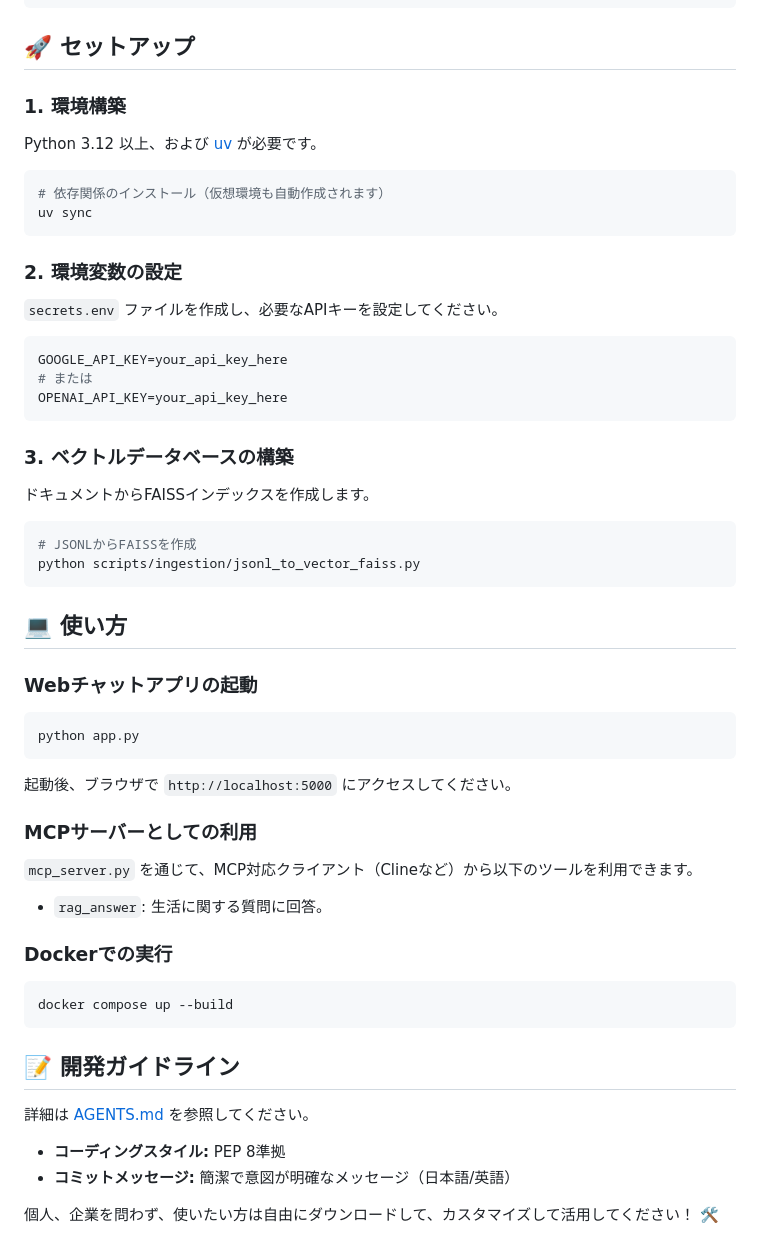
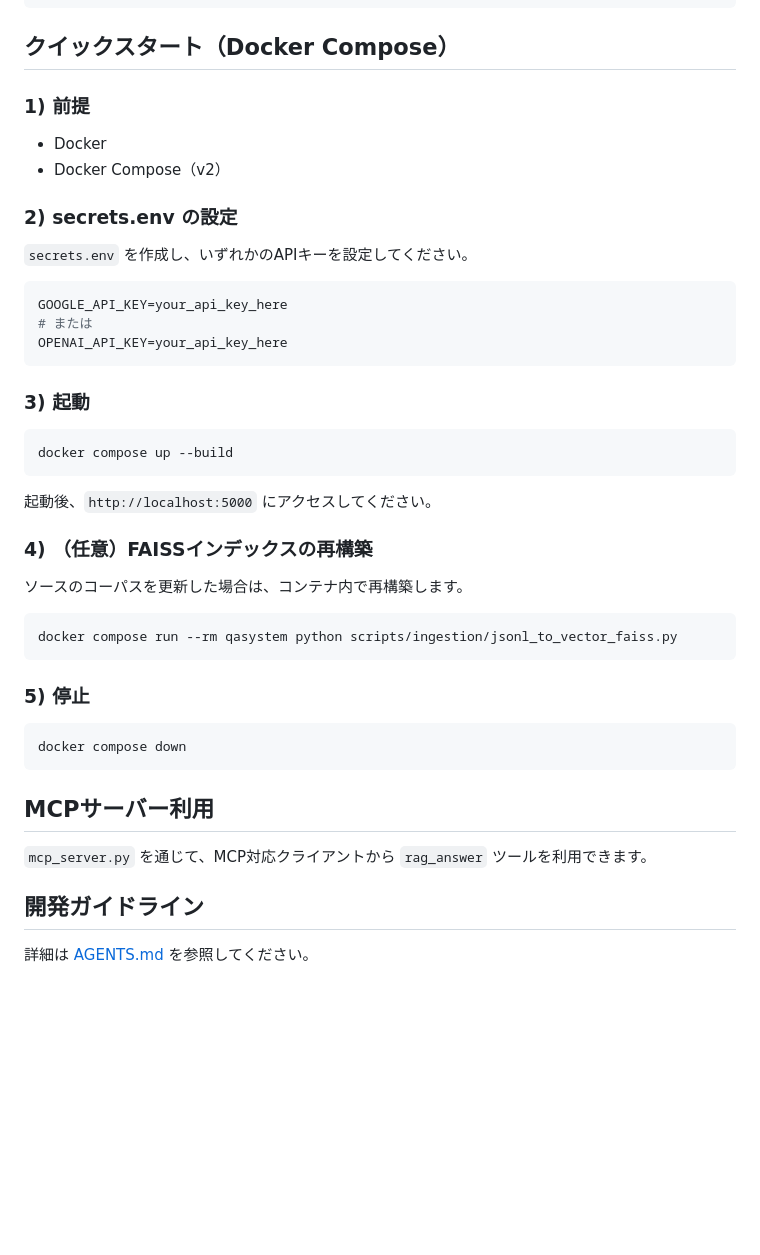
Before and after one commit to kota-kawa/Life-Style-Agent, a Markdown page: README.md, the part around one of its changes. Rendered like a GitHub page; folded sections open; blank space fills up the shorter version.

````diff
--- a/README.md
+++ b/README.md
@@ -45,20 +134,16 @@ Life-Style-Agentは、家庭生活における多様なトピックに関する
 └── docs/                 # ドキュメント・セットアップノート
 ```
 
-## 🚀 セットアップ
+## クイックスタート（Docker Compose）
 
-### 1. 環境構築
+### 1) 前提
 
-Python 3.12 以上、および [uv](https://docs.astral.sh/uv/) が必要です。
+- Docker
+- Docker Compose（v2）
 
-```bash
-# 依存関係のインストール（仮想環境も自動作成されます）
-uv sync
-```
+### 2) secrets.env の設定
 
-### 2. 環境変数の設定
-
-`secrets.env` ファイルを作成し、必要なAPIキーを設定してください。
+`secrets.env` を作成し、いずれかのAPIキーを設定してください。
 
 ```env
 GOOGLE_API_KEY=your_api_key_here
@@ -66,40 +151,34 @@ GOOGLE_API_KEY=your_api_key_here
 OPENAI_API_KEY=your_api_key_here
 ```
 
-### 3. ベクトルデータベースの構築
-
-ドキュメントからFAISSインデックスを作成します。
-
-```bash
-# JSONLからFAISSを作成
-python scripts/ingestion/jsonl_to_vector_faiss.py
-```
-
-## 💻 使い方
-
-### Webチャットアプリの起動
-
-```bash
-python app.py
-```
-起動後、ブラウザで `http://localhost:5000` にアクセスしてください。
-
-### MCPサーバーとしての利用
-
-`mcp_server.py` を通じて、MCP対応クライアント（Clineなど）から以下のツールを利用できます。
-
-- `rag_answer`: 生活に関する質問に回答。
-
-### Dockerでの実行
+### 3) 起動
 
 ```bash
 docker compose up --build
 ```
 
-## 📝 開発ガイドライン
+起動後、`http://localhost:5000` にアクセスしてください。
+
+### 4) （任意）FAISSインデックスの再構築
+
+ソースのコーパスを更新した場合は、コンテナ内で再構築します。
+
+```bash
+docker compose run --rm qasystem python scripts/ingestion/jsonl_to_vector_faiss.py
+```
+
+### 5) 停止
+
+```bash
+docker compose down
+```
+
+## MCPサーバー利用
+
+`mcp_server.py` を通じて、MCP対応クライアントから `rag_answer` ツールを利用できます。
+
+## 開発ガイドライン
 
 詳細は [AGENTS.md](AGENTS.md) を参照してください。
-- **コーディングスタイル:** PEP 8準拠
-- **コミットメッセージ:** 簡潔で意図が明確なメッセージ（日本語/英語）
 
-個人、企業を問わず、使いたい方は自由にダウンロードして、カスタマイズして活用してください！ 🛠️
+</details>
````
Also changed, not shown: other parts of README.md (+104 -15 lines), README_en.md (deleted, +0 -103 lines).
